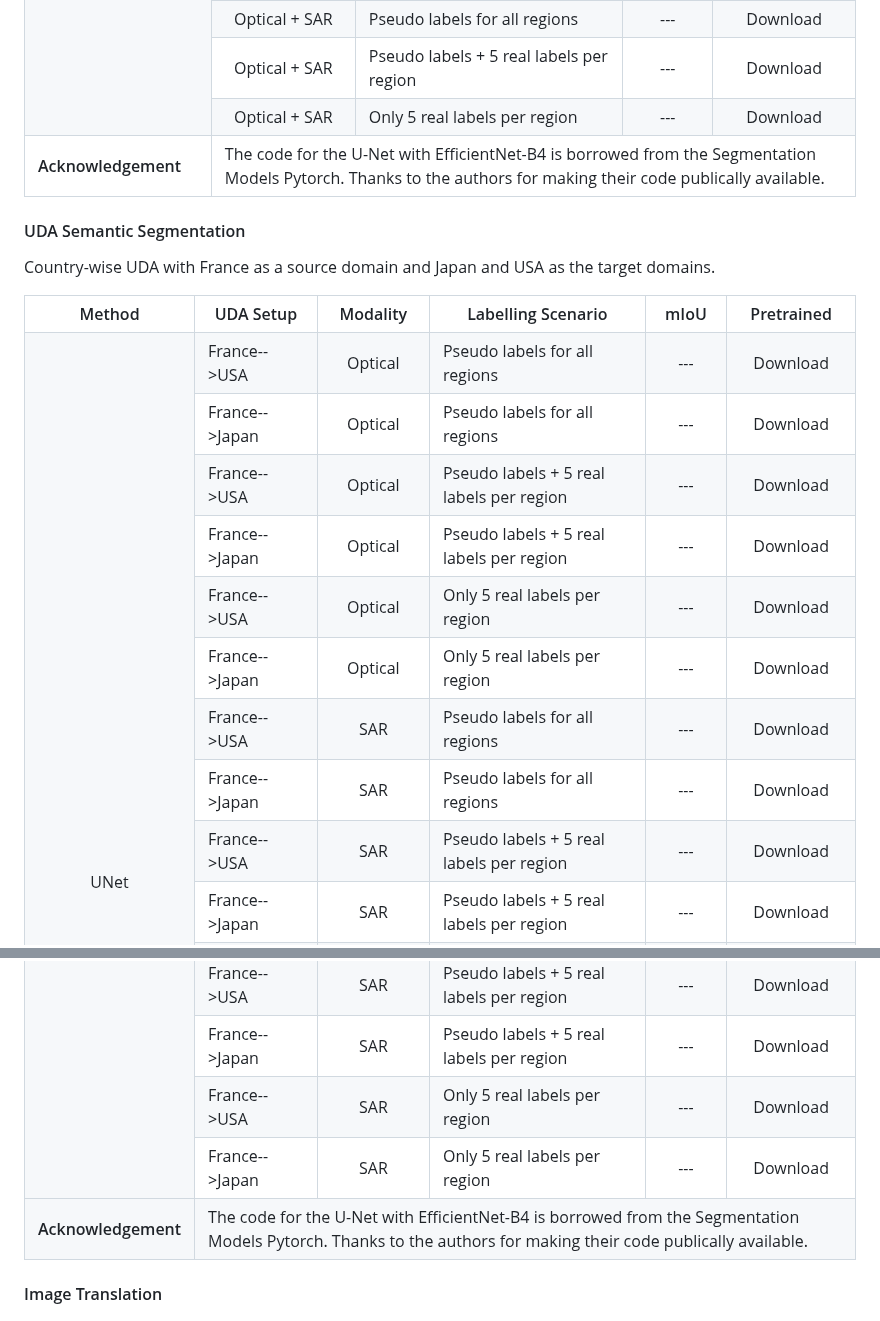
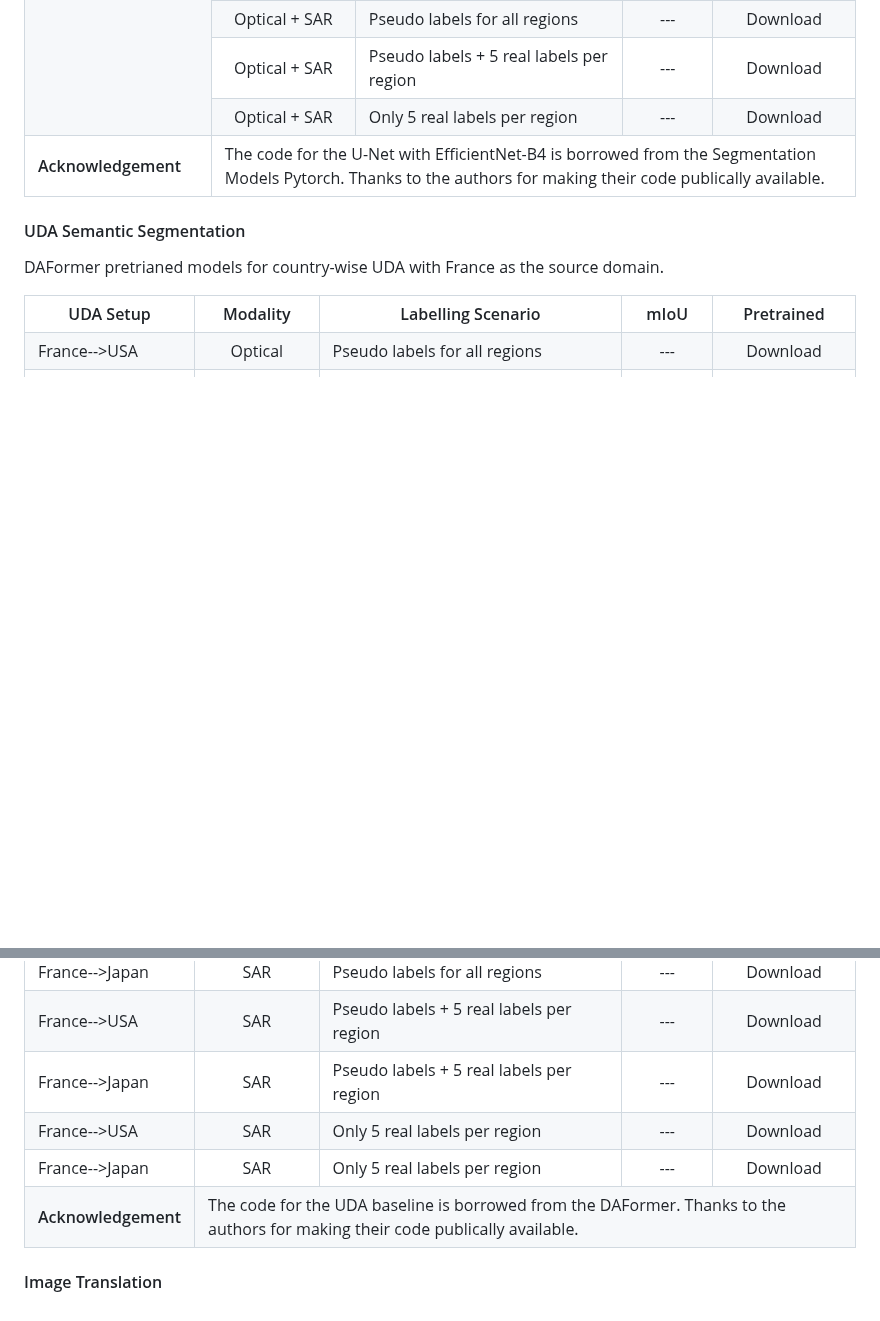
Before and after one commit to Bili-Sakura/OpenEarthMap-SAR-diffusers, a Markdown page: README.md, 2 parts joined by grey strips. Drawn GitHub-style; blank space fills up the shorter version.

Commit message:
Initial commit

```diff
--- a/README.md
+++ b/README.md
@@ -120,11 +120,11 @@ The baseline models for three different tasks on the OpenEarthMap-SAR benchmark
 </table>
 
 #### UDA Semantic Segmentation
-<p>Country-wise UDA with France as a source domain and Japan and USA as the target domains.</p>
+<p>DAFormer pretrianed models for country-wise UDA with France as the source domain.</p>
 <table align="center">
     <!-- Optical -->
     <tr align="center">
-        <th>Method</th>
+        <!-- <th>Method</th> -->
         <th>UDA Setup</th>
         <th>Modality</th>
 	    <th>Labelling Scenario</th>
@@ -133,7 +133,7 @@ The baseline models for three different tasks on the OpenEarthMap-SAR benchmark
     </tr>
     <!--  -->
     <tr align="center">
-        <td rowspan="18">UNet</td>
+        <!-- <td rowspan="18">UNet</td> -->
 	    <td align="left"> France-->USA </td>
         <td> Optical </td>
 	    <td align="left"> Pseudo labels for all regions</td>
@@ -269,8 +269,8 @@ The baseline models for three different tasks on the OpenEarthMap-SAR benchmark
     </tr>
     <tr align="left">
         <th>Acknowledgement</td>
-        <td colspan=5>
-        The code for the U-Net with EfficientNet-B4 is borrowed from the <a href="">Segmentation Models Pytorch</a>. Thanks to the authors for making their code publically available.
+        <td colspan=4>
+        The code for the UDA baseline is borrowed from the <a href="">DAFormer</a>. Thanks to the authors for making their code publically available.
         </td>
     </tr>
 </table>
```
